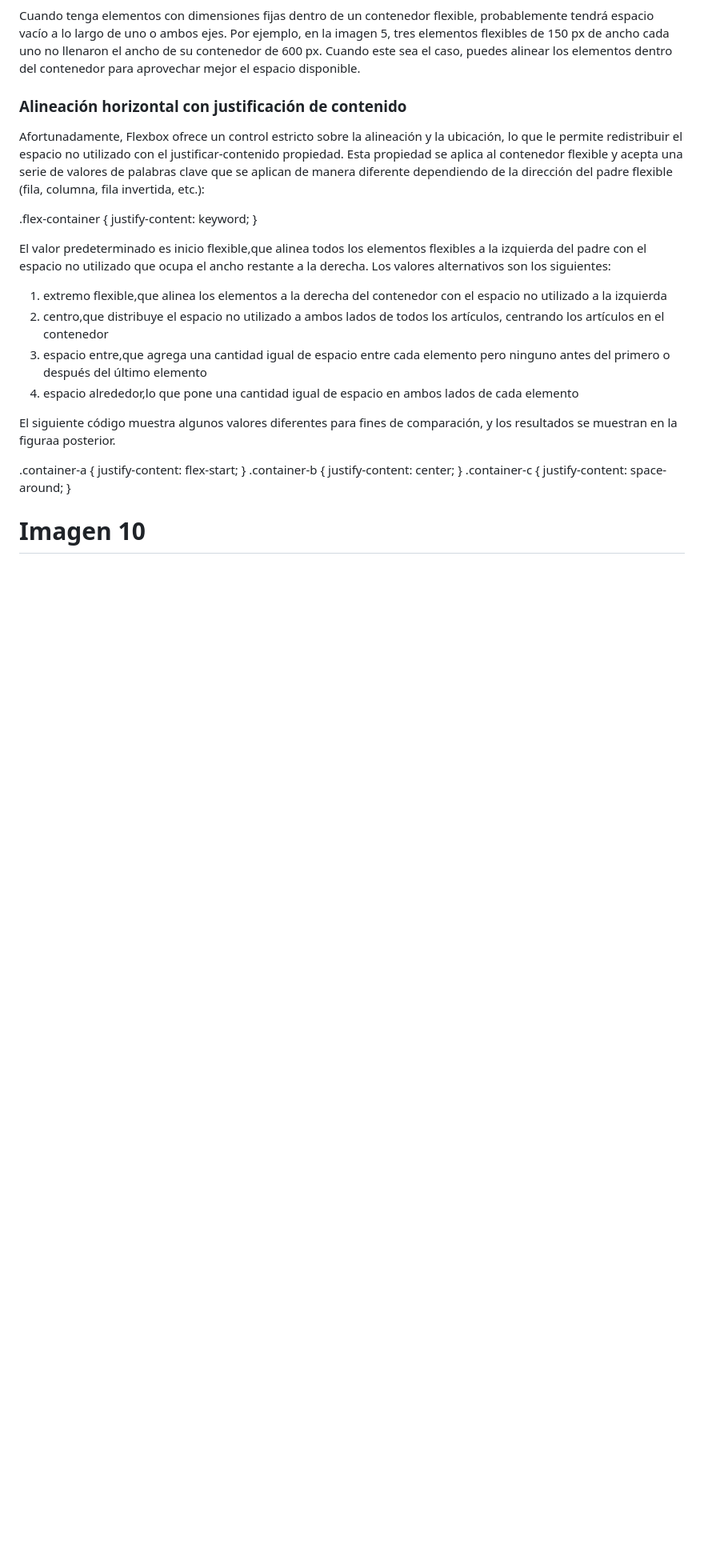
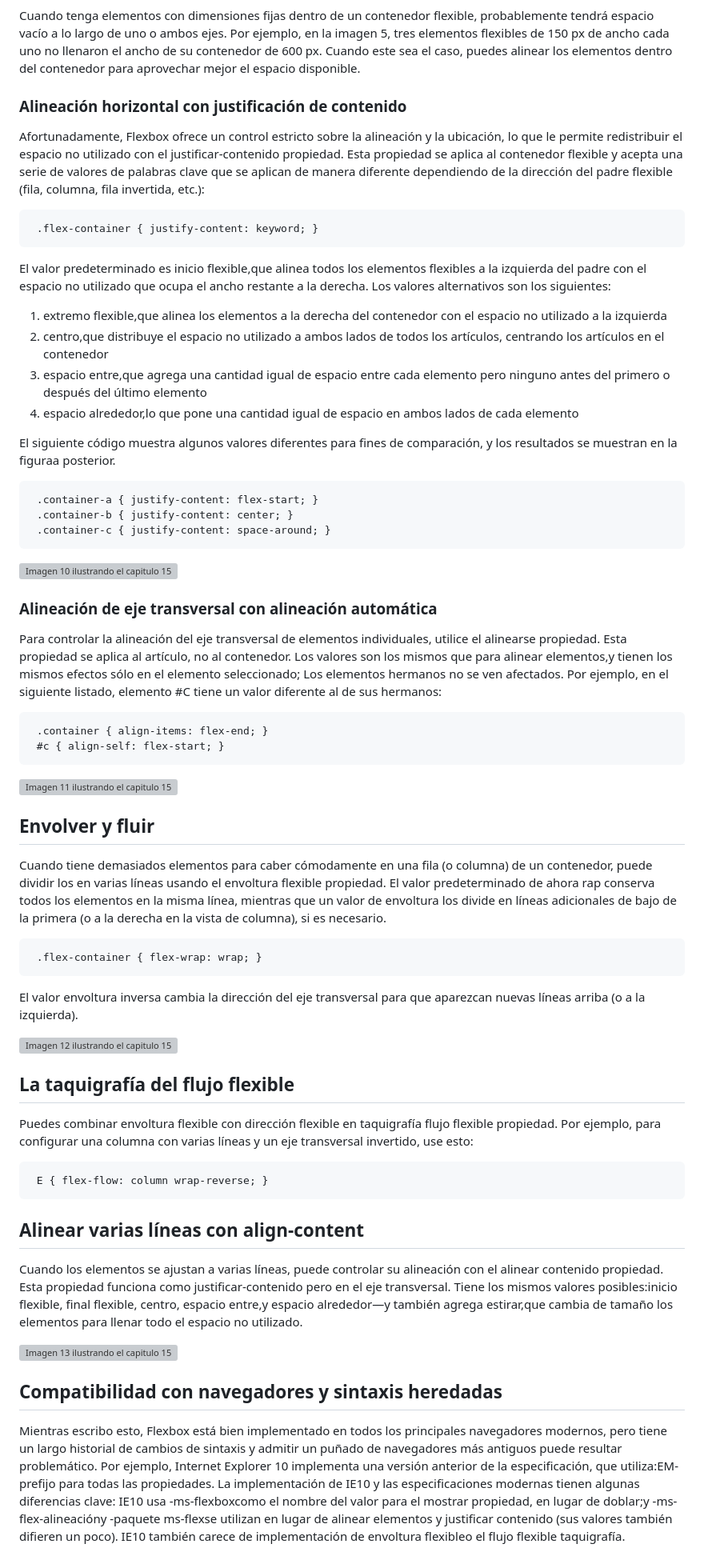
Before and after one commit to ElizaMejia/Curso-CSS, a Markdown page: Capitulo15/README.md, the part around one of its changes. Shown at 80% size. Rendered like a GitHub page; blank space fills up the shorter version; grey boxes are pictures that could not be loaded.

Commit message:
Update README.md
Se sube la segunda parte del resumen del capitulo 15

```diff
--- a/Capitulo15/README.md
+++ b/Capitulo15/README.md
@@ -169,7 +172,7 @@ Cuando tenga elementos con dimensiones fijas dentro de un contenedor flexible, p
 
 Afortunadamente, Flexbox ofrece un control estricto sobre la alineación y la ubicación, lo que le permite redistribuir el espacio no utilizado con el justificar-contenido propiedad. Esta propiedad se aplica al contenedor flexible y acepta una serie de valores de palabras clave que se aplican de manera diferente dependiendo de la dirección del padre flexible (fila, columna, fila invertida, etc.):
 
-.flex-container { justify-content: keyword; }
+     .flex-container { justify-content: keyword; }
 
 El valor predeterminado es inicio flexible,que alinea todos los elementos flexibles a la izquierda del padre con el espacio no utilizado que ocupa el ancho restante a la derecha. Los valores alternativos son los siguientes:
 
@@ -181,8 +184,48 @@ El valor predeterminado es inicio flexible,que alinea todos los elementos flexib
 
 El siguiente código muestra algunos valores diferentes para fines de comparación, y los resultados se muestran en la figuraa posterior.
 
-.container-a { justify-content: flex-start; }
-.container-b { justify-content: center; }
-.container-c { justify-content: space-around; }
 
-# Imagen 10
+     .container-a { justify-content: flex-start; }
+     .container-b { justify-content: center; }
+     .container-c { justify-content: space-around; }
+
+
+![Imagen 10 ilustrando el capitulo 15](https://github.com/ElizaMejia/Curso-CSS/blob/Capitulo15/Imagenes/C15/Imagen10_C15.png)
+
+### Alineación de eje transversal con alineación automática
+
+Para controlar la alineación del eje transversal de elementos individuales, utilice el alinearse propiedad. Esta propiedad se aplica al artículo, no al contenedor. Los valores son los mismos que para alinear elementos,y tienen los mismos efectos sólo en el elemento seleccionado; Los elementos hermanos no se ven afectados.
+Por ejemplo, en el siguiente listado, elemento #C tiene un valor diferente al de sus hermanos:
+
+     .container { align-items: flex-end; }
+     #c { align-self: flex-start; }
+
+
+![Imagen 11 ilustrando el capitulo 15](https://github.com/ElizaMejia/Curso-CSS/blob/Capitulo15/Imagenes/C15/Imagen11_C15.png)
+
+## Envolver y fluir
+
+Cuando tiene demasiados elementos para caber cómodamente en una fila (o columna) de un contenedor, puede dividir los en varias líneas usando el envoltura flexible propiedad. El valor predeterminado de ahora rap conserva todos los elementos en la misma línea, mientras que un valor de envoltura los divide en líneas adicionales de bajo de la primera (o a la derecha en la vista de columna), si es necesario.
+
+     .flex-container { flex-wrap: wrap; }
+
+El valor envoltura inversa cambia la dirección del eje transversal para que aparezcan nuevas líneas arriba (o a la izquierda).
+
+![Imagen 12 ilustrando el capitulo 15](https://github.com/ElizaMejia/Curso-CSS/blob/Capitulo15/Imagenes/C15/Imagen12_C15.png)
+
+## La taquigrafía del flujo flexible
+
+Puedes combinar envoltura flexible con dirección flexible en taquigrafía flujo flexible propiedad. Por ejemplo, para configurar una columna con varias líneas y un eje transversal invertido, use esto:
+
+     E { flex-flow: column wrap-reverse; }
+
+## Alinear varias líneas con align-content
+
+Cuando los elementos se ajustan a varias líneas, puede controlar su alineación con el alinear contenido propiedad. Esta propiedad funciona como justificar-contenido pero en el eje transversal. Tiene los mismos valores posibles:inicio flexible, final flexible, centro, espacio entre,y espacio alrededor—y también agrega estirar,que cambia de tamaño los elementos para llenar todo el espacio no utilizado.
+
+
+![Imagen 13 ilustrando el capitulo 15](https://github.com/ElizaMejia/Curso-CSS/blob/Capitulo15/Imagenes/C15/Imagen13_C15.png)
+
+## Compatibilidad con navegadores y sintaxis heredadas
+
+Mientras escribo esto, Flexbox está bien implementado en todos los principales navegadores modernos, pero tiene un largo historial de cambios de sintaxis y admitir un puñado de navegadores más antiguos puede resultar problemático. Por ejemplo, Internet Explorer 10 implementa una versión anterior de la especificación, que utiliza:EM-prefijo para todas las propiedades. La implementación de IE10 y las especificaciones modernas tienen algunas diferencias clave: IE10 usa -ms-flexboxcomo el nombre del valor para el mostrar propiedad, en lugar de doblar;y -ms-flex-alineacióny -paquete ms-flexse utilizan en lugar de alinear elementos y justificar contenido (sus valores también difieren un poco). IE10 también carece de implementación de envoltura flexibleo el flujo flexible taquigrafía.
```
Also changed, not shown: other parts of Capitulo15/README.md (+49 -46 lines).
